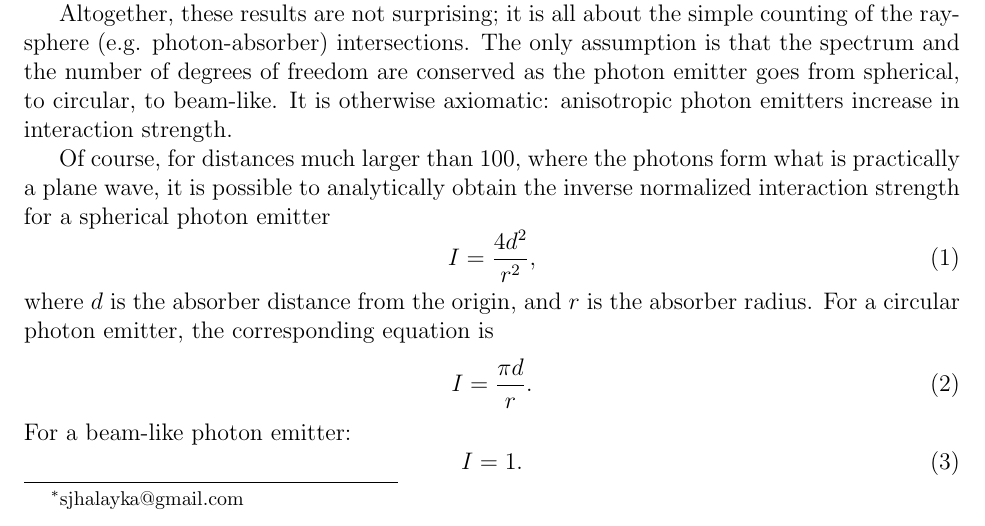
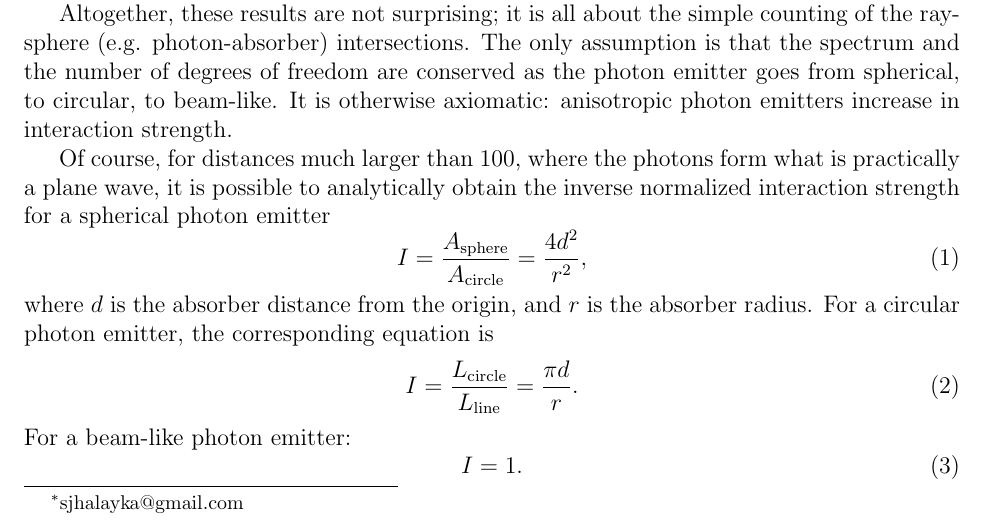
Before and after one commit to sjhalayka/papers, a LaTeX paper (particle/bezier_escape.tex): part of page 1 of 4, cut so that both start at the same text. Compiled offline with pdfLaTeX.

Commit message:
Add files via upload

```diff
--- a/particle/bezier_escape.tex
+++ b/particle/bezier_escape.tex
@@ -50,12 +50,12 @@ It is otherwise axiomatic: anisotropic photon emitters increase in interaction s
 
 Of course, for distances much larger than $100$, where the photons form what is practically a plane wave, it is possible to analytically obtain the inverse normalized interaction strength for a spherical photon emitter
 \begin{equation}
-I = \frac{4 d^2}{r^2},
+I = \frac{ A_{{\textrm{sphere}}} }{ A_{{\textrm{circle}}} } = \frac{4 d^2}{r^2},
 \end{equation}
 where $d$ is the absorber distance from the origin, and $r$ is the absorber radius.
 For a circular photon emitter, the corresponding equation is
 \begin{equation}
-I = \frac{\pi d}{r}.
+I =  \frac{ L_{{\textrm{circle}}} }{ L_{{\textrm{line}}} }  =  \frac{\pi d}{r}.
 \end{equation}
 For a beam-like photon emitter:
 \begin{equation}
```
Also changed, not shown: particle/bezier_escape.pdf.
